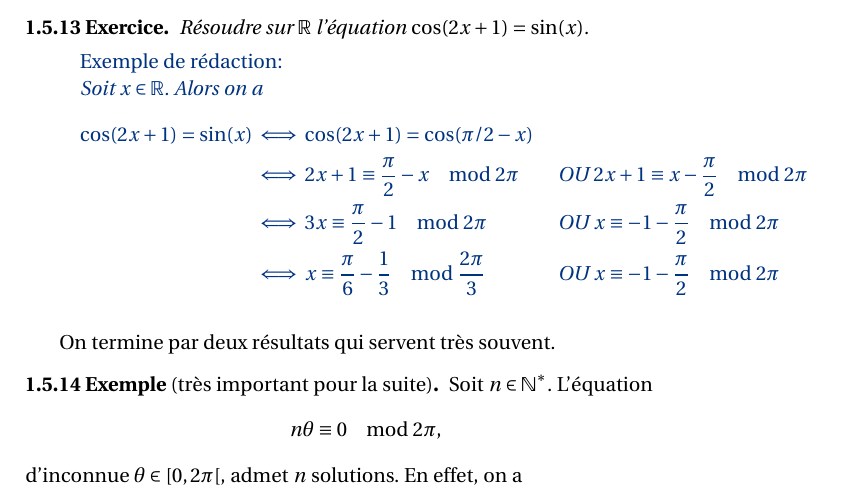
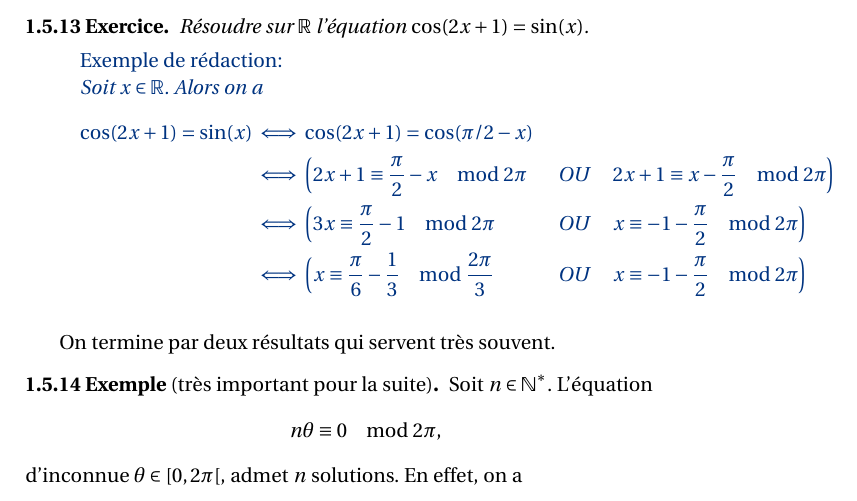
Before and after one commit to dmegy/L1complexes, a LaTeX book (L1complexes.tex, which reads chapitres/congruences.tex): part of page 14 of 46, cut so that both start at the same text. Compiled offline with pdfLaTeX.

Commit message:
congruences

```diff
--- a/chapitres/congruences.tex
+++ b/chapitres/congruences.tex
@@ -148,9 +148,9 @@ Soit $x\in \R$. Alors on a
 \begin{align*}
 \cos(2x+1)=\sin(x)
 &\iff \cos(2x+1)=\cos(\pi/2-x)  &  & \\
-&\iff 2x+1\equiv \frac{\pi}{2}-x \mod 2\pi &\text{ OU }&  2x+1\equiv x-\frac{\pi}{2} \mod 2\pi   \\
-&\iff 3x\equiv \frac{\pi}{2}-1 \mod 2\pi &\text{ OU }&  x\equiv -1-\frac{\pi}{2} \mod 2\pi   \\
-&\iff x\equiv \frac{\pi}{6}-\frac13 \mod{\frac{2\pi}{3}} &\text{ OU }&  x\equiv -1-\frac{\pi}{2} \mod 2\pi
+&\iff \bigg( 2x+1\equiv \frac{\pi}{2}-x \mod 2\pi &\text{ OU }\quad &  2x+1\equiv x-\frac{\pi}{2} \mod 2\pi \bigg)  \\
+&\iff \bigg( 3x\equiv \frac{\pi}{2}-1 \mod 2\pi &\text{ OU }\quad &  x\equiv -1-\frac{\pi}{2} \mod 2\pi  \bigg) \\
+&\iff \bigg( x\equiv \frac{\pi}{6}-\frac13 \mod{\frac{2\pi}{3}} &\text{ OU }\quad &  x\equiv -1-\frac{\pi}{2} \mod 2\pi\bigg)
 \end{align*}
 \end{red}
 \end{exercice}
```
Also changed, not shown: L1complexes.pdf.
